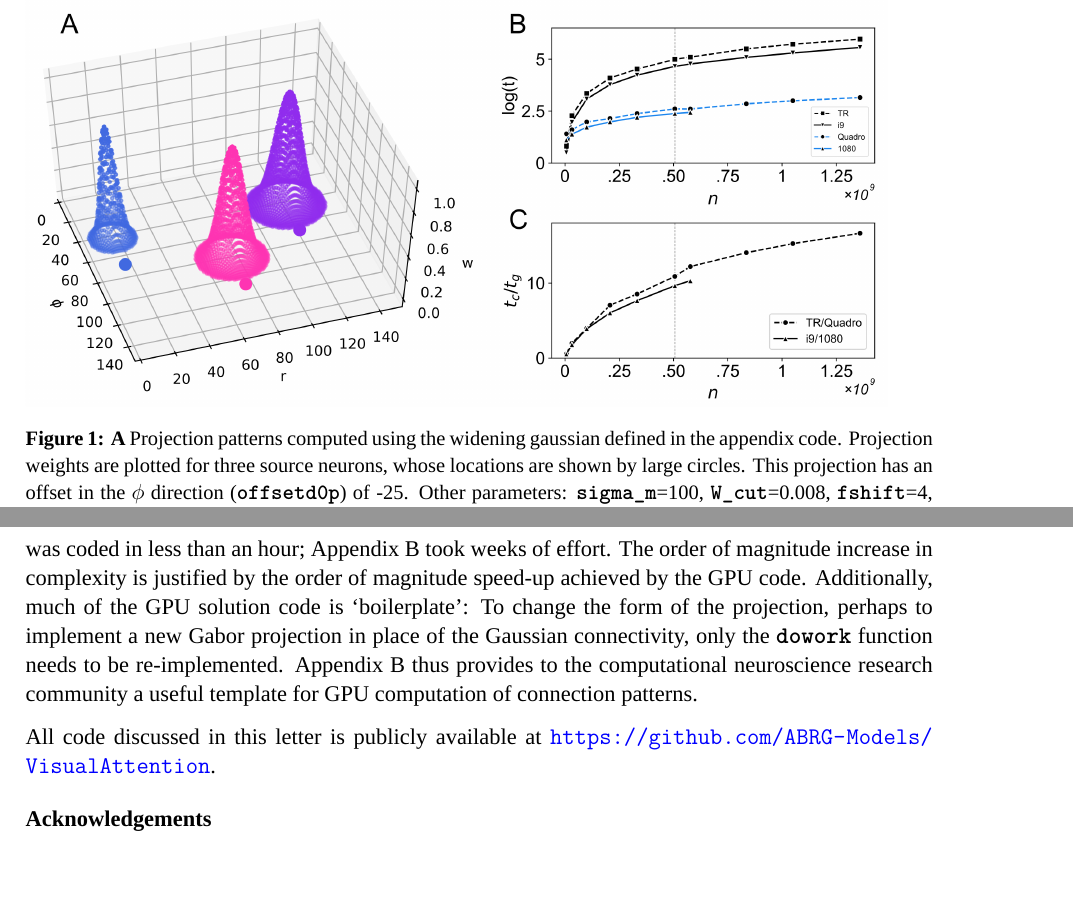
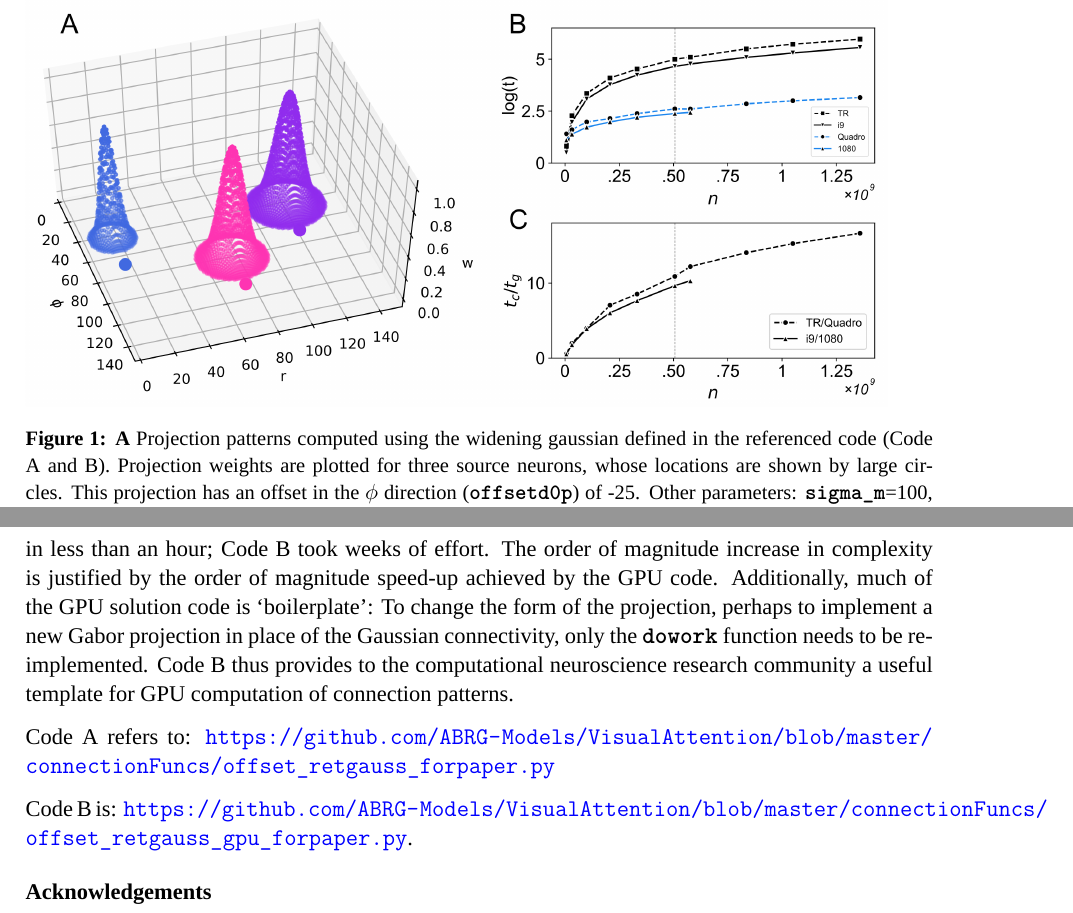
Before and after one commit to optseb/VisualAttention, a LaTeX document (papers/academia_letter/gpu_for_connections.tex): two parts of pages 3 and 4 of 6 before the commit and two parts of pages 3 and 4 of 4 after it, joined at a grey line, cut so that both start at the same text, the shorter picture padded with empty space. Compiled offline with XeLaTeX; a missing font is replaced by an installed copy or a similar font.

Commit message:
Update to have no appendices

```diff
--- a/papers/academia_letter/gpu_for_connections.tex
+++ b/papers/academia_letter/gpu_for_connections.tex
@@ -303,7 +303,7 @@ format~\cite{cope_spineml_2014}.
 \begin{figure}[h!]
 \includegraphics[width=0.95\textwidth]{./fig1.png}
 \caption{\textbf{A} Projection patterns computed using the widening gaussian
-defined in the appendix code. Projection weights are plotted for three source
+defined in the referenced code (Code A and B). Projection weights are plotted for three source
 neurons, whose locations are shown by large circles. This projection has an
 offset in the $\phi$ direction (\code{offsetd0p}) of -25. Other parameters:
 \code{sigma\_m}=100, \code{W\_cut}=0.008, \code{fshift}=4, \code{sigma\_0}=3. With
@@ -378,15 +378,15 @@ problem size, $n$. The graph in Fig.\,\ref{f1}C shows that the GPU speed-up
 for larger populations tends towards about 18 times faster than the CPU code.
 
 It is obvious that the GPU implementation code is significantly more complex
-than that for the CPU in Appendix A. The implementation consists of roughly
-ten times as many lines of code. Appendix A was coded in less than an hour;
-Appendix B took weeks of effort. The order of magnitude increase in complexity
+than that for the CPU in Code A. The implementation consists of roughly
+ten times as many lines of code. Code A was coded in less than an hour;
+Code B took weeks of effort. The order of magnitude increase in complexity
 is justified by the order of magnitude speed-up achieved by the GPU code.
 %
 Additionally, much of the GPU solution code is `boilerplate': To change the
 form of the projection, perhaps to implement a new Gabor projection in place
 of the Gaussian connectivity, only the \code{dowork} function needs to be
-re-implemented. Appendix B thus provides to the computational neuroscience
+re-implemented. Code B thus provides to the computational neuroscience
 research community a useful template for GPU computation of connection
 patterns.
 %
@@ -399,8 +399,10 @@ patterns.
 %order to enable the generation of connection patterns between larger
 %populations.
 
-All code discussed in this letter is publicly available
-at \url{https://github.com/ABRG-Models/VisualAttention}.
+Code A refers
+to: \url{https://github.com/ABRG-Models/VisualAttention/blob/master/connectionFuncs/offset_retgauss_forpaper.py}
+
+Code B is: \url{https://github.com/ABRG-Models/VisualAttention/blob/master/connectionFuncs/offset_retgauss_gpu_forpaper.py}.
 
 \section*{Acknowledgements}
 I'd like to thank Paul Richmond at The University of Sheffield for originally
```
Also changed, not shown: papers/academia_letter/gpu_for_connections.tex (28 more changed lines).
